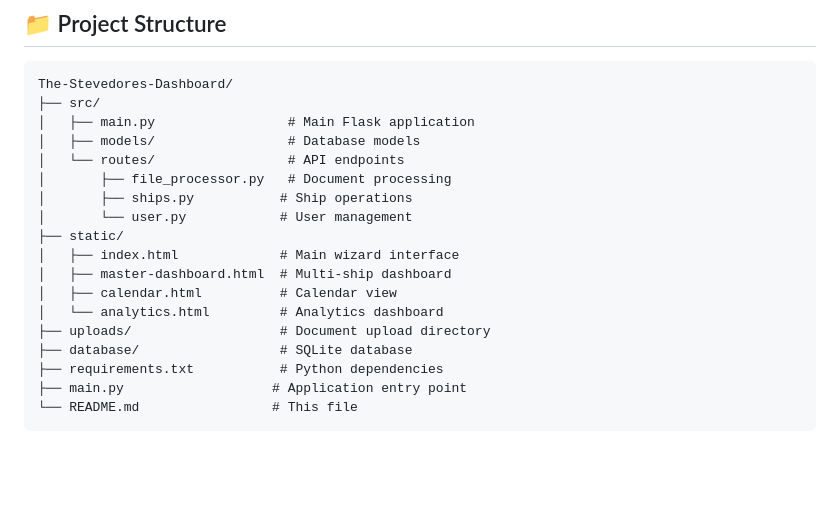
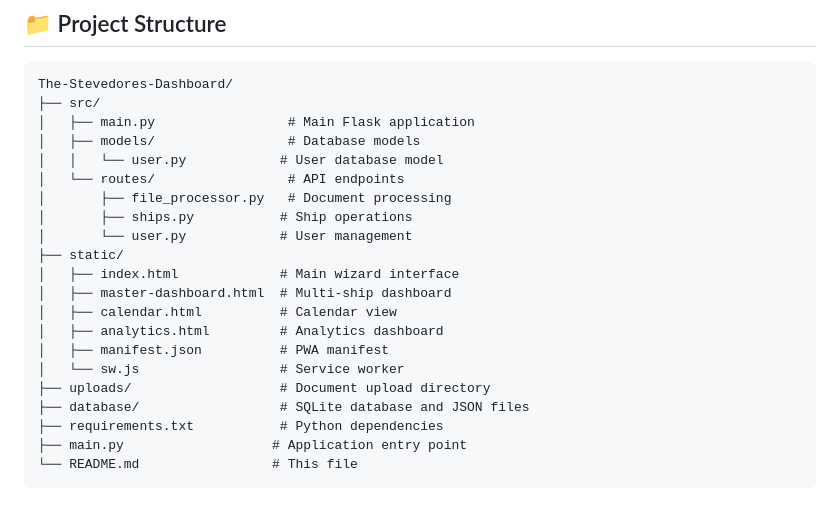
Before and after one commit to colbychapman3/The-Stevedores-Dashboard, a Markdown page: README.md, the part around the change. Drawn GitHub-style; blank space fills up the shorter version.

Commit message:
Assistant checkpoint: Clean up duplicate files and update documentation
Assistant generated file changes:
- README.md: Update project structure documentation

---

User prompt:

yes please

Replit-Commit-Author: Assistant
Replit-Commit-Session-Id: 293c92dc-54df-4d87-bdab-f288f5bc9945

```diff
--- a/README.md
+++ b/README.md
@@ -69,6 +69,7 @@ The-Stevedores-Dashboard/
 ├── src/
 │   ├── main.py                 # Main Flask application
 │   ├── models/                 # Database models
+│   │   └── user.py            # User database model
 │   └── routes/                 # API endpoints
 │       ├── file_processor.py   # Document processing
 │       ├── ships.py           # Ship operations
@@ -77,9 +78,11 @@ The-Stevedores-Dashboard/
 │   ├── index.html             # Main wizard interface
 │   ├── master-dashboard.html  # Multi-ship dashboard
 │   ├── calendar.html          # Calendar view
-│   └── analytics.html         # Analytics dashboard
+│   ├── analytics.html         # Analytics dashboard
+│   ├── manifest.json          # PWA manifest
+│   └── sw.js                  # Service worker
 ├── uploads/                   # Document upload directory
-├── database/                  # SQLite database
+├── database/                  # SQLite database and JSON files
 ├── requirements.txt           # Python dependencies
 ├── main.py                   # Application entry point
 └── README.md                 # This file
```
